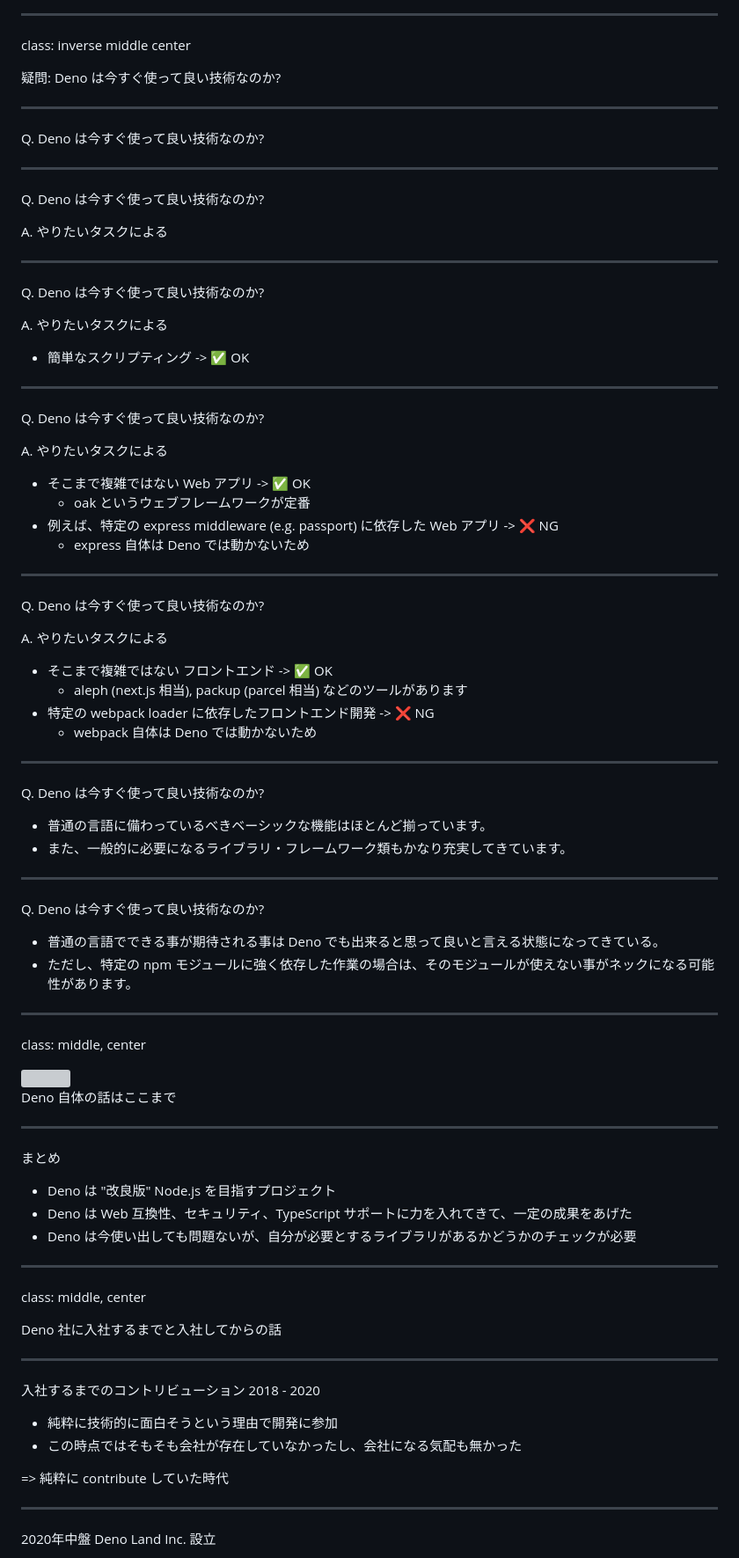
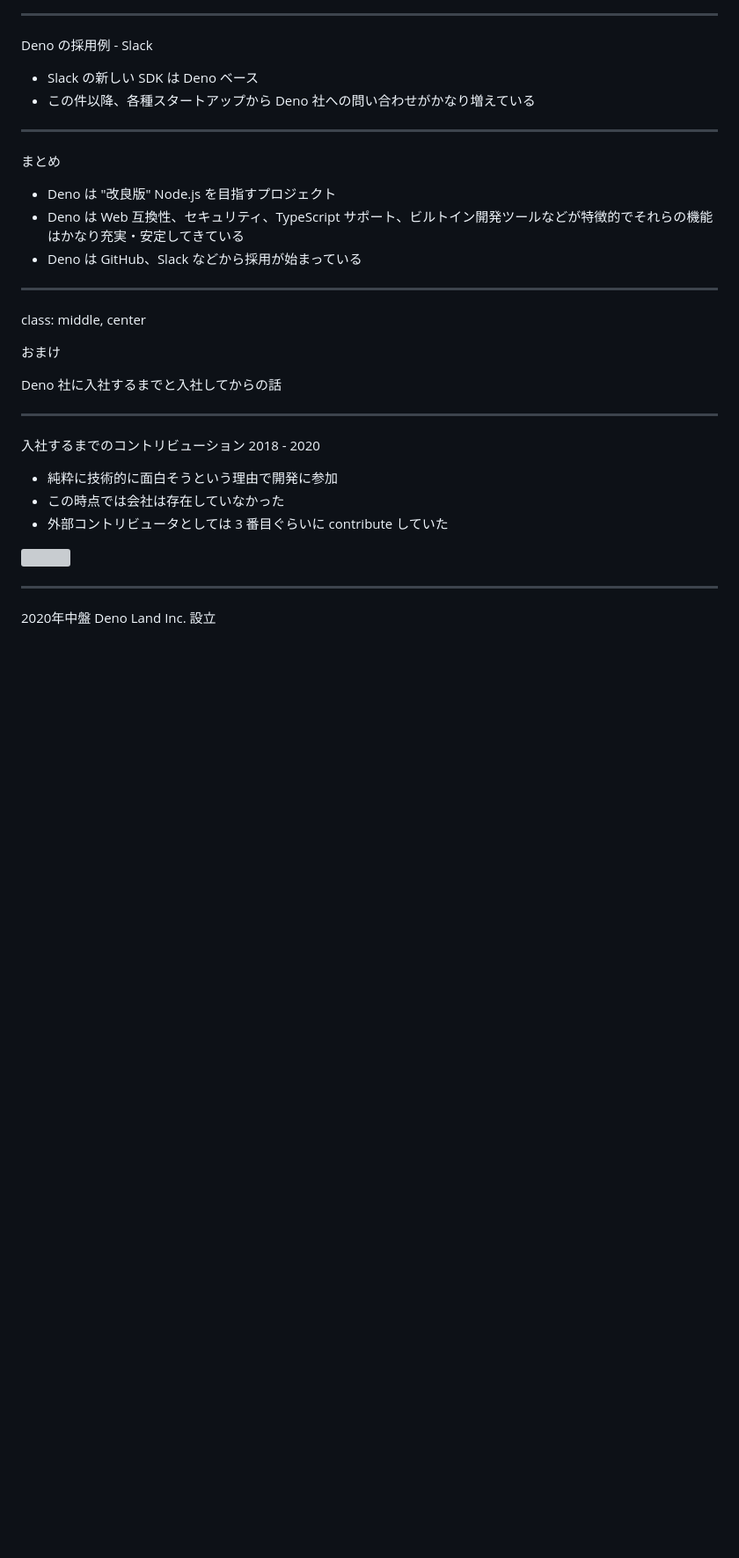
Before and after one commit to kt3k/talk_devsumi_2022_deno, a Markdown page: slides.md, the part around the change printed below. Shown: that part at 88% size. Drawn GitHub-style; blank space fills up the shorter version; grey boxes are pictures that could not be loaded.

```diff
--- a/slides.md
+++ b/slides.md
@@ -347,73 +563,22 @@ Deno の採用例 - Slack
 </p>
 
 ---
-class: inverse middle center
+Deno の採用例 - Slack
 
-疑問: Deno は今すぐ使って良い技術なのか?
-
----
-Q. Deno は今すぐ使って良い技術なのか?
-
----
-Q. Deno は今すぐ使って良い技術なのか?
-
-A. やりたいタスクによる
-
----
-Q. Deno は今すぐ使って良い技術なのか?
-
-A. やりたいタスクによる
-
-- 簡単なスクリプティング -> ✅ OK
-
----
-Q. Deno は今すぐ使って良い技術なのか?
-
-A. やりたいタスクによる
-
-- そこまで複雑ではない Web アプリ -> ✅ OK
-  - oak というウェブフレームワークが定番
-- 例えば、特定の express middleware (e.g. passport) に依存した Web アプリ -> ❌ NG
-  - express 自体は Deno では動かないため
-
----
-Q. Deno は今すぐ使って良い技術なのか?
-
-A. やりたいタスクによる
-
-- そこまで複雑ではない フロントエンド -> ✅ OK
-  - aleph (next.js 相当), packup (parcel 相当) などのツールがあります
-- 特定の webpack loader に依存したフロントエンド開発 -> ❌ NG
-  - webpack 自体は Deno では動かないため
-
----
-Q. Deno は今すぐ使って良い技術なのか?
-
-- 普通の言語に備わっているべきベーシックな機能はほとんど揃っています。
-- また、一般的に必要になるライブラリ・フレームワーク類もかなり充実してきています。
-
----
-Q. Deno は今すぐ使って良い技術なのか?
-
-- 普通の言語でできる事が期待される事は Deno でも出来ると思って良いと言える状態になってきている。
-- ただし、特定の npm モジュールに強く依存した作業の場合は、そのモジュールが使えない事がネックになる可能性があります。
-
----
-class: middle, center
-
-<img src="./assets/logo.svg" align="center" width="200" />
-
-Deno 自体の話はここまで
+- Slack の新しい SDK は Deno ベース
+- この件以降、各種スタートアップから Deno 社への問い合わせがかなり増えている
 
 ---
 まとめ
 
 - Deno は "改良版" Node.js を目指すプロジェクト
-- Deno は Web 互換性、セキュリティ、TypeScript サポートに力を入れてきて、一定の成果をあげた
-- Deno は今使い出しても問題ないが、自分が必要とするライブラリがあるかどうかのチェックが必要
+- Deno は Web 互換性、セキュリティ、TypeScript サポート、ビルトイン開発ツールなどが特徴的でそれらの機能はかなり充実・安定してきている
+- Deno は GitHub、Slack などから採用が始まっている
 
 ---
 class: middle, center
+
+おまけ
 
 Deno 社に入社するまでと入社してからの話
 
@@ -422,9 +587,14 @@ Deno 社に入社するまでと入社してからの話
 入社するまでのコントリビューション 2018 - 2020
 
 - 純粋に技術的に面白そうという理由で開発に参加
-- この時点ではそもそも会社が存在していなかったし、会社になる気配も無かった
+- この時点では会社は存在していなかった
+- 外部コントリビュータとしては 3 番目ぐらいに contribute していた
 
-=> 純粋に contribute していた時代
+<p style="text-align: center">
+  <a href="https://youtu.be/1gIiZfSbEAE?t=1794" target="_blank">
+    <img src="./assets/tsconf-collaborators.png" align="center" width="500" />
+  </a>
+</p>
 
 ---
 
```
Also changed, not shown: other parts of slides.md (+295 -80 lines), assets/findy-article.png (added), assets/node-sort-deno-tweet.png, 1 other file.
